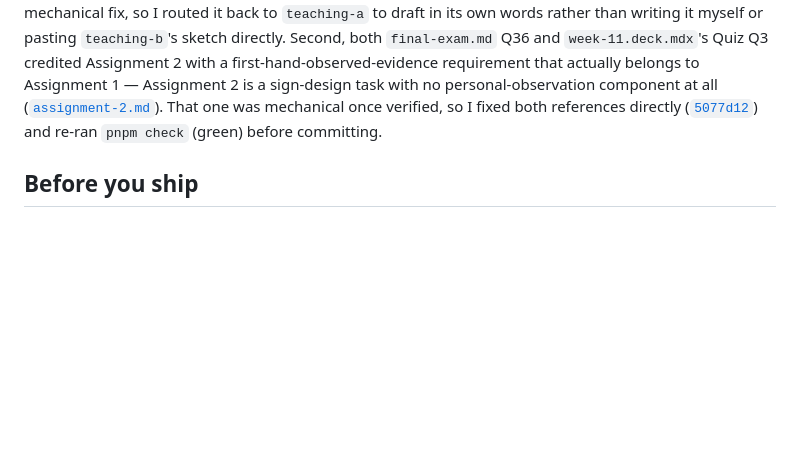
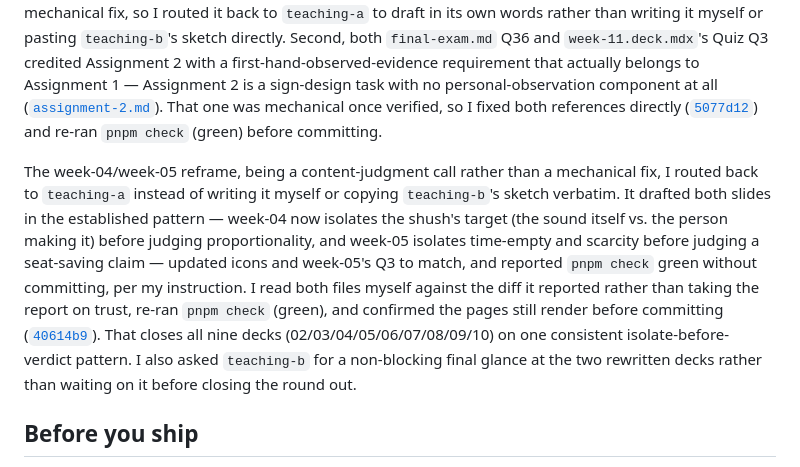
Before and after one commit to comp4020-agentic-coding-studio/comp4020-ass2-passionleader, a Markdown page: PROCESS.md, the part around the change. GitHub-like rendering; blank space fills up the shorter version.

Commit message:
Document week-04/05 reframe closing out teaching-b's round-3 pass
Co-Authored-By: Claude Sonnet 5 <noreply@anthropic.com>

```diff
--- a/PROCESS.md
+++ b/PROCESS.md
@@ -254,6 +254,23 @@ one was mechanical once verified, so I fixed both references directly
 ([`5077d12`](https://github.com/comp4020-agentic-coding-studio/comp4020-ass2-passionleader/commit/5077d12))
 and re-ran `pnpm check` (green) before committing.
 
+The week-04/week-05 reframe, being a content-judgment call rather than
+a mechanical fix, I routed back to `teaching-a` instead of writing it
+myself or copying `teaching-b`'s sketch verbatim. It drafted both
+slides in the established pattern — week-04 now isolates the shush's
+target (the sound itself vs. the person making it) before judging
+proportionality, and week-05 isolates time-empty and scarcity before
+judging a seat-saving claim — updated icons and week-05's Q3 to match,
+and reported `pnpm check` green without committing, per my instruction.
+I read both files myself against the diff it reported rather than
+taking the report on trust, re-ran `pnpm check` (green), and confirmed
+the pages still render before committing
+([`40614b9`](https://github.com/comp4020-agentic-coding-studio/comp4020-ass2-passionleader/commit/40614b9)).
+That closes all nine decks (02/03/04/05/06/07/08/09/10) on one
+consistent isolate-before-verdict pattern. I also asked `teaching-b`
+for a non-blocking final glance at the two rewritten decks rather than
+waiting on it before closing the round out.
+
 ## Before you ship
 
 `pnpm check:evidence` verifies that this comment is gone, that your citations
```
